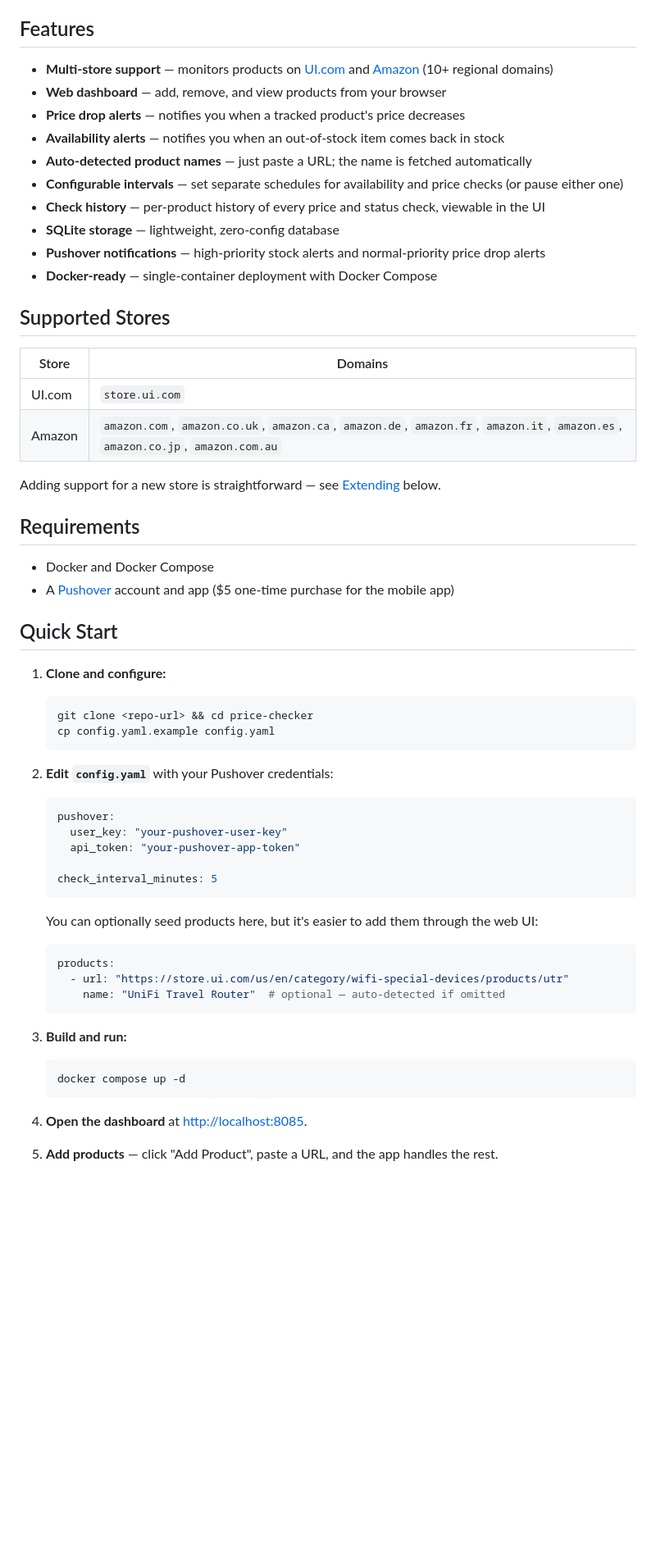
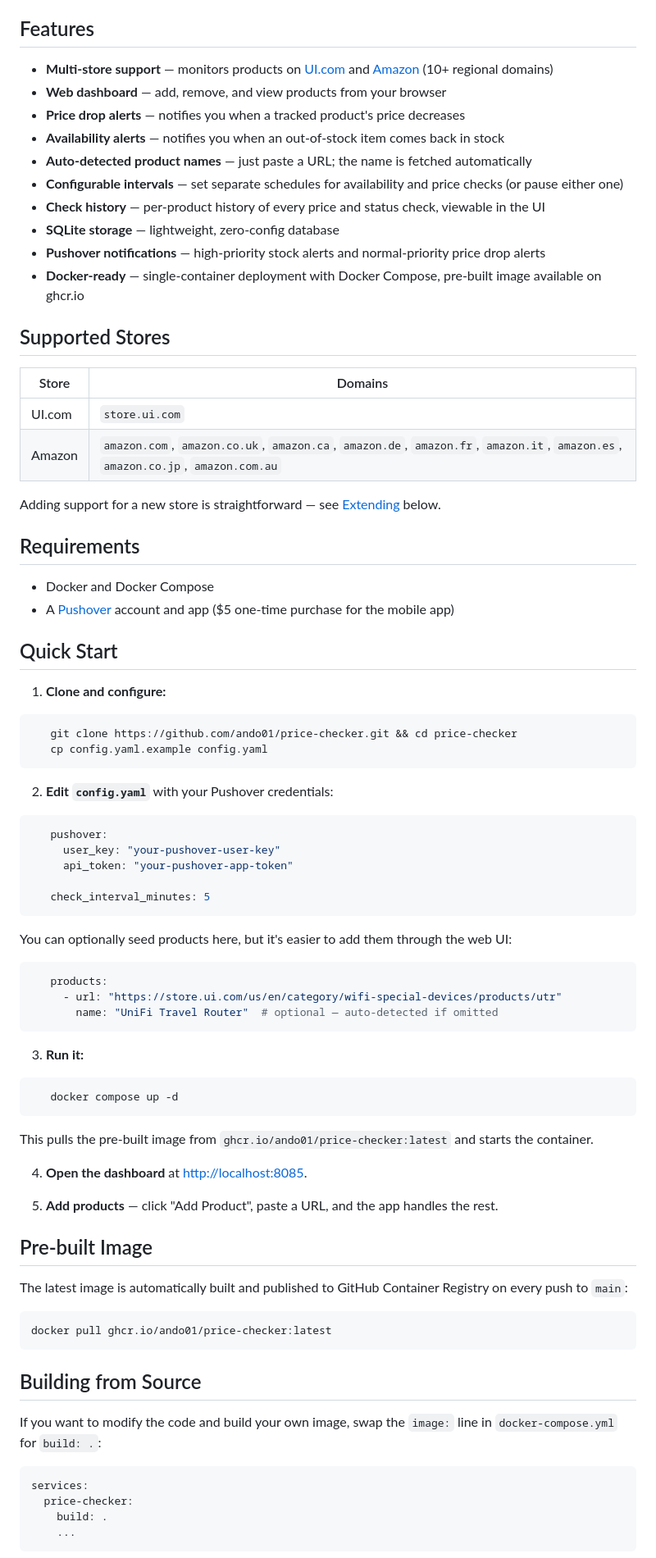
Before and after one commit to ando01/price-checker, a Markdown page: README.md, the part around one of its changes. Shown at 82% size. Drawn GitHub-style; blank space fills up the shorter version.

Commit message:
Revise README for clarity and additional details
Updated README.md to enhance feature descriptions and instructions.

````diff
--- a/README.md
+++ b/README.md
@@ -4,21 +4,21 @@ A self-hosted Docker application that monitors product prices and availability a
 
 ## Features
 
-- **Multi-store support** — monitors products on [UI.com](https://store.ui.com) and [Amazon](https://www.amazon.com) (10+ regional domains)
-- **Web dashboard** — add, remove, and view products from your browser
-- **Price drop alerts** — notifies you when a tracked product's price decreases
-- **Availability alerts** — notifies you when an out-of-stock item comes back in stock
-- **Auto-detected product names** — just paste a URL; the name is fetched automatically
-- **Configurable intervals** — set separate schedules for availability and price checks (or pause either one)
-- **Check history** — per-product history of every price and status check, viewable in the UI
-- **SQLite storage** — lightweight, zero-config database
-- **Pushover notifications** — high-priority stock alerts and normal-priority price drop alerts
-- **Docker-ready** — single-container deployment with Docker Compose
+* **Multi-store support** — monitors products on [UI.com](https://store.ui.com) and [Amazon](https://www.amazon.com) (10+ regional domains)
+* **Web dashboard** — add, remove, and view products from your browser
+* **Price drop alerts** — notifies you when a tracked product's price decreases
+* **Availability alerts** — notifies you when an out-of-stock item comes back in stock
+* **Auto-detected product names** — just paste a URL; the name is fetched automatically
+* **Configurable intervals** — set separate schedules for availability and price checks (or pause either one)
+* **Check history** — per-product history of every price and status check, viewable in the UI
+* **SQLite storage** — lightweight, zero-config database
+* **Pushover notifications** — high-priority stock alerts and normal-priority price drop alerts
+* **Docker-ready** — single-container deployment with Docker Compose, pre-built image available on ghcr.io
 
 ## Supported Stores
 
 | Store | Domains |
-|-------|---------|
+| --- | --- |
 | UI.com | `store.ui.com` |
 | Amazon | `amazon.com`, `amazon.co.uk`, `amazon.ca`, `amazon.de`, `amazon.fr`, `amazon.it`, `amazon.es`, `amazon.co.jp`, `amazon.com.au` |
 
@@ -26,38 +26,58 @@ Adding support for a new store is straightforward — see [Extending](#extending
 
 ## Requirements
 
-- Docker and Docker Compose
-- A [Pushover](https://pushover.net/) account and app ($5 one-time purchase for the mobile app)
+* Docker and Docker Compose
+* A [Pushover](https://pushover.net/) account and app ($5 one-time purchase for the mobile app)
 
 ## Quick Start
 
 1. **Clone and configure:**
-   ```bash
-   git clone <repo-url> && cd price-checker
+```bash
+   git clone https://github.com/ando01/price-checker.git && cd price-checker
    cp config.yaml.example config.yaml
-   ```
+```
 
 2. **Edit `config.yaml`** with your Pushover credentials:
-   ```yaml
+```yaml
    pushover:
      user_key: "your-pushover-user-key"
      api_token: "your-pushover-app-token"
 
    check_interval_minutes: 5
-   ```
+```
 
    You can optionally seed products here, but it's easier to add them through the web UI:
-   ```yaml
+```yaml
    products:
      - url: "https://store.ui.com/us/en/category/wifi-special-devices/products/utr"
        name: "UniFi Travel Router"  # optional — auto-detected if omitted
-   ```
+```
 
-3. **Build and run:**
-   ```bash
+3. **Run it:**
+```bash
    docker compose up -d
-   ```
+```
 
-4. **Open the dashboard** at [http://localhost:8085](http://localhost:8085).
+   This pulls the pre-built image from `ghcr.io/ando01/price-checker:latest` and starts the container.
+
+4. **Open the dashboard** at <http://localhost:8085>.
 
 5. **Add products** — click "Add Product", paste a URL, and the app handles the rest.
+
+## Pre-built Image
+
+The latest image is automatically built and published to GitHub Container Registry on every push to `main`:
+```bash
+docker pull ghcr.io/ando01/price-checker:latest
+```
+
+## Building from Source
+
+If you want to modify the code and build your own image, swap the `image:` line in `docker-compose.yml` for `build: .`:
+```yaml
+services:
+  price-checker:
+    build: .
+    ...
+```
+
````
Also changed, not shown: other parts of README.md (+7 -5 lines).
